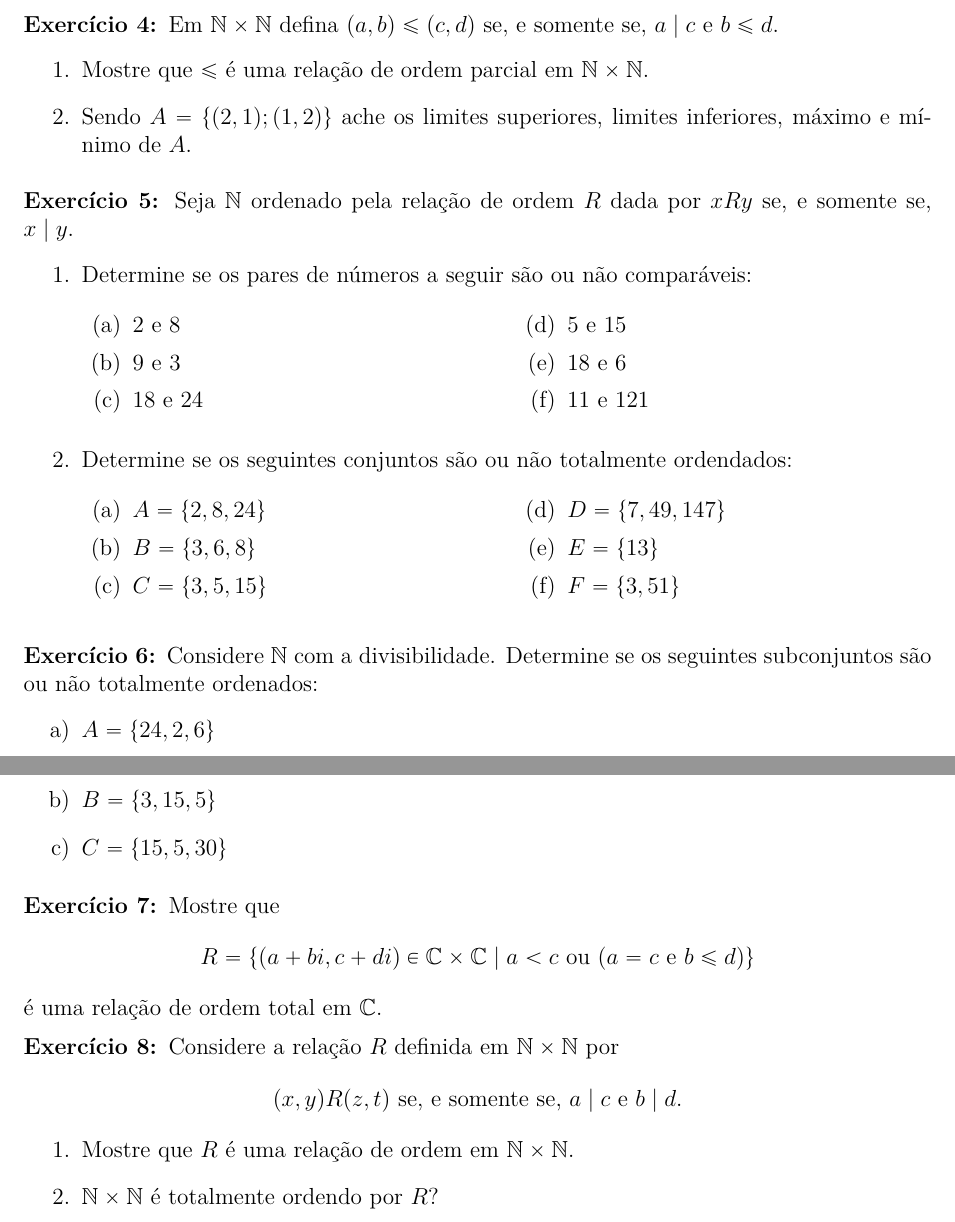
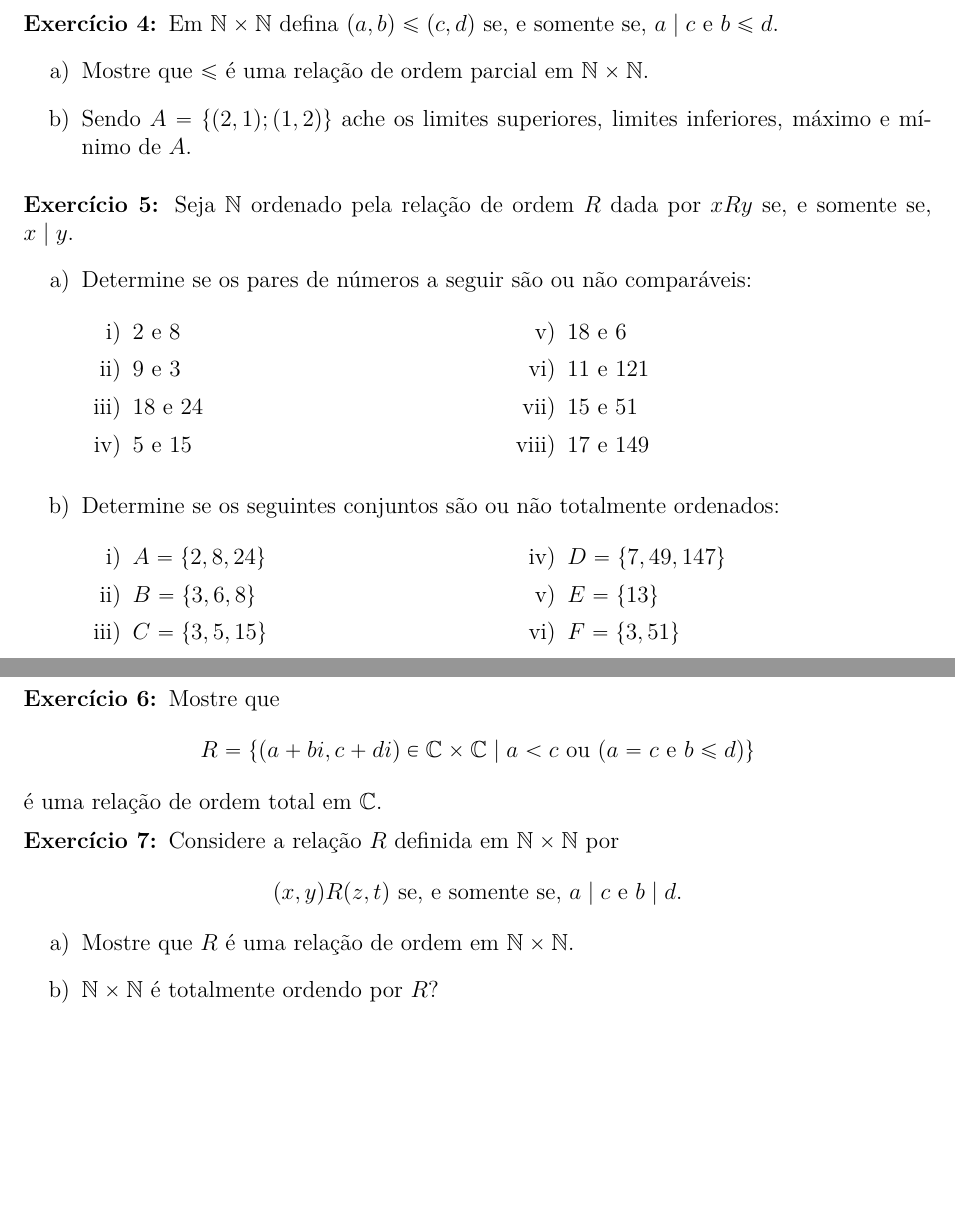
Before and after one commit to jfreitasunb/Algebra-1, a LaTeX document (listas/lista-3-alg1.tex): two parts of pages 1 and 2 of 2, joined at a grey line, cut so that both start at the same text, the shorter picture padded with empty space. Compiled offline with XeLaTeX.

Commit message:
Formatação e remoção de exercícios repetido.

```diff
--- a/listas/lista-3-alg1.tex
+++ b/listas/lista-3-alg1.tex
@@ -51,21 +51,23 @@ Mostre que o conjunto $R$ definido por
 \vesp
 
 \questao Seja $\n$ ordenado pela relação de ordem $R$ dada por $xRy$ se, e somente se, $x \mid y$.
-\begin{enumerate}
+\begin{enumerate}[label={\alph*})]
 	\item Determine se os pares de números a seguir são ou não comparáveis:
 	\begin{multicols}{2}
-		\begin{enumerate}
+		\begin{enumerate}[label={\roman*})]
 			\item 2 e 8
 			\item 9 e 3
 			\item 18 e 24
 			\item 5 e 15
 			\item 18 e 6
 			\item 11 e 121
+			\item 15 e 51
+			\item 17 e 149
 		\end{enumerate}
 	\end{multicols}
-	\item Determine se os seguintes conjuntos são ou não totalmente ordendados:
+	\item Determine se os seguintes conjuntos são ou não totalmente ordenados:
 	\begin{multicols}{2}
-		\begin{enumerate}
+		\begin{enumerate}[label={\roman*})]
 			\item $A = \{2,8,24\}$
 			\item $B = \{3,6,8\}$
 			\item $C = \{3,5,15\}$
@@ -74,15 +76,6 @@ Mostre que o conjunto $R$ definido por
 			\item $F = \{3,51\}$
 		\end{enumerate}
 	\end{multicols}
-\end{enumerate}
-
-\vesp
-
-\questao Considere $\n$ com a divisibilidade. Determine se os seguintes subconjuntos são ou não totalmente ordenados:
-\begin{enumerate}[label={\alph*})]
-	\item $A = \{24,2,6\}$
-	\item $B = \{3,15,5\}$
-	\item $C = \{15,5,30\}$
 \end{enumerate}
 
 \vesp
@@ -99,7 +92,7 @@ Mostre que o conjunto $R$ definido por
 \[
 	(x,y)R(z,t) \mbox{ se, e somente se, } a \mid c \mbox{ e } b \mid d.
 \]
-\begin{enumerate}
+\begin{enumerate}[label={\alph*})]
 	\item Mostre que $R$ é uma relação de ordem em $\n \times \n$.
 	\item $\n \times \n$ é totalmente ordendo por $R$?
 \end{enumerate}
```
Also changed, not shown: listas/lista-3-alg1.tex (2 more changed lines).
